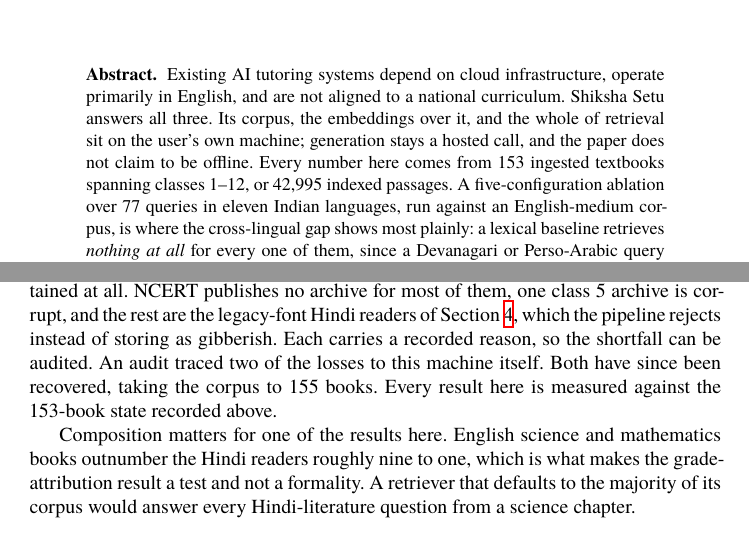
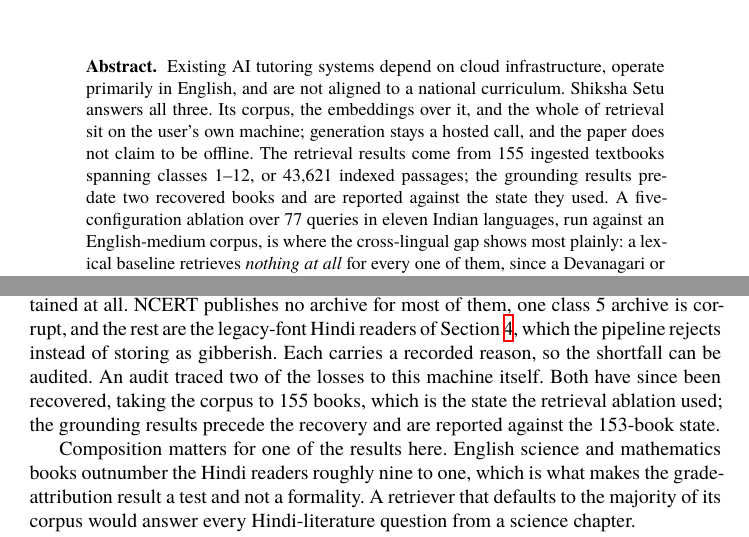
Before and after one commit to rachitranka25/SHIKSHASETU, a LaTeX paper (docs/SPRINGER_SHIKSHA_SETU.tex, which reads docs/shiksha_common.tex): two parts of pages 1 and 6 of 12, joined at a grey line, cut so that both start at the same text. Compiled offline with XeLaTeX; a missing font is replaced by an installed copy or a similar font.

Commit message:
Stop three sentences claiming one corpus state covers every result
Splitting the corpus state in two -- 153 books for grounding, 155 for the
retrieval ablation -- fixed the paragraph that reports it and left three
sentences elsewhere still asserting the old single state.

The abstract said "Every number here comes from 153 ingested textbooks
... or 42,995 indexed passages". The corpus section said "Every result here is
measured against the 153-book state recorded above". The conclusion said "The
reported evaluation rests on 153 ingested textbooks and 42,995 indexed
passages". After the split all three were false, and the abstract and the
conclusion are the two places a reviewer reads most carefully.

The earlier consistency audit missed them because it checked that each number
appeared with the same value everywhere, which was true. What was wrong was
the scope of the claim around the number, not the number. The audit now reads
the sentence: any sentence pairing "every result" or "all results" with the
153-book figures is flagged. Both builds come back clean.

```diff
--- a/docs/shiksha_common.tex
+++ b/docs/shiksha_common.tex
@@ -131,9 +131,9 @@
 
 \begin{abstract}
 \ifconf
-Existing AI tutoring systems depend on cloud infrastructure, operate primarily in English, and are not aligned to a national curriculum. Shiksha Setu answers all three. Its corpus, the embeddings over it, and the whole of retrieval sit on the user's own machine; generation stays a hosted call, and the paper does not claim to be offline. Every number here comes from 153 ingested textbooks spanning classes~1--12, or 42{,}995 indexed passages. A five-configuration ablation over 77 queries in eleven Indian languages, run against an English-medium corpus, is where the cross-lingual gap shows most plainly: a lexical baseline retrieves \emph{nothing at all} for every one of them, since a Devanagari or Perso-Arabic query shares no tokens with an English index. Embedding the question directly recovers 47 of 77. Rewriting it into English first recovers 66. Those nineteen queries are where the improvement comes from; the pooling the system deploys adds one more. A grounding score separates answers written from their retrieved passages from answers that drifted, by 0.360 in cosine similarity over 256 pairs. The threshold shipped before this work admitted 35 of 240 negatives. Half precision halves the embedding footprint to 1{,}083~MB, which is what puts it on a 4~GB machine. Ingestion catches something subtler: legacy Devanagari fonts that render 66\% of Hindi textbooks as Latin gibberish.
+Existing AI tutoring systems depend on cloud infrastructure, operate primarily in English, and are not aligned to a national curriculum. Shiksha Setu answers all three. Its corpus, the embeddings over it, and the whole of retrieval sit on the user's own machine; generation stays a hosted call, and the paper does not claim to be offline. The retrieval results come from 155 ingested textbooks spanning classes~1--12, or 43{,}621 indexed passages; the grounding results predate two recovered books and are reported against the state they used. A five-configuration ablation over 77 queries in eleven Indian languages, run against an English-medium corpus, is where the cross-lingual gap shows most plainly: a lexical baseline retrieves \emph{nothing at all} for every one of them, since a Devanagari or Perso-Arabic query shares no tokens with an English index. Embedding the question directly recovers 47 of 77. Rewriting it into English first recovers 66. Those nineteen queries are where the improvement comes from; the pooling the system deploys adds one more. A grounding score separates answers written from their retrieved passages from answers that drifted, by 0.360 in cosine similarity over 256 pairs. The threshold shipped before this work admitted 35 of 240 negatives. Half precision halves the embedding footprint to 1{,}083~MB, which is what puts it on a 4~GB machine. Ingestion catches something subtler: legacy Devanagari fonts that render 66\% of Hindi textbooks as Latin gibberish.
 \else
-Existing AI tutoring systems depend on cloud infrastructure, operate primarily in English, and are not aligned to a national curriculum. This paper presents Shiksha Setu, a local-retrieval tutoring platform for the Indian NCERT curriculum in which the corpus, its embeddings and the whole of retrieval are local. Generation is a hosted call, and the paper is explicit about which half is which, and does not claim to be offline. All results are measured against 153 ingested textbooks spanning classes~1--12 (1{,}542 chapters, 42{,}995 indexed passages), a corpus state recorded so the numbers are interpretable. Retrieval is evaluated by a five-configuration ablation over 22 queries in eleven Indian languages: a lexical baseline retrieves \emph{nothing at all}, because a Devanagari or Perso-Arabic query shares no tokens with an English index. Dense retrieval alone reaches 11 of 22, query rewriting alone 14, and pooling both, the deployed configuration, at $16\pm1$. A grounding score separating answers written from their retrieved passages from answers that drifted is calibrated on 256 pairs, not four examples, moving the shipped threshold from 0.55, which admitted 35 of 240 negatives, to 0.715, which admits none. The 0.360 separation reproduces under character $n$-gram TF-IDF and a second encoder family, so it is a property of the answers and not of one embedding space. Half-precision inference halves the embedding footprint to 1{,}083~MB at a mean cosine fidelity of 0.999998, verified by kernel-level peak resident set, enabling deployment on 4~GB machines. The pipeline audits its own sources, detecting legacy Devanagari fonts that render 66\% of Hindi textbooks as Latin gibberish, and a security audit repairs twelve vulnerabilities including a safety pipeline that failed open.
+Existing AI tutoring systems depend on cloud infrastructure, operate primarily in English, and are not aligned to a national curriculum. This paper presents Shiksha Setu, a local-retrieval tutoring platform for the Indian NCERT curriculum in which the corpus, its embeddings and the whole of retrieval are local. Generation is a hosted call, and the paper is explicit about which half is which, and does not claim to be offline. Retrieval is measured against 155 ingested textbooks spanning classes~1--12 (1{,}557 chapters, 43{,}621 indexed passages) and grounding against the 153-textbook state that preceded it, each result being reported with the corpus state it used. Retrieval is evaluated by a five-configuration ablation over 22 queries in eleven Indian languages: a lexical baseline retrieves \emph{nothing at all}, because a Devanagari or Perso-Arabic query shares no tokens with an English index. Dense retrieval alone reaches 11 of 22, query rewriting alone 14, and pooling both, the deployed configuration, at $16\pm1$. A grounding score separating answers written from their retrieved passages from answers that drifted is calibrated on 256 pairs, not four examples, moving the shipped threshold from 0.55, which admitted 35 of 240 negatives, to 0.715, which admits none. The 0.360 separation reproduces under character $n$-gram TF-IDF and a second encoder family, so it is a property of the answers and not of one embedding space. Half-precision inference halves the embedding footprint to 1{,}083~MB at a mean cosine fidelity of 0.999998, verified by kernel-level peak resident set, enabling deployment on 4~GB machines. The pipeline audits its own sources, detecting legacy Devanagari fonts that render 66\% of Hindi textbooks as Latin gibberish, and a security audit repairs twelve vulnerabilities including a safety pipeline that failed open.
 \fi
 \ifspringer
 \keywords{Retrieval-Augmented Generation \and Multilingual Education \and Local-Retrieval AI \and Indian Languages \and Curriculum-Aligned Tutoring \and Accessibility \and NCERT}
@@ -487,7 +487,7 @@
 \label{sec:evalcorpus}
 Each result is reported with the corpus state it was measured against. Grounding used \textbf{153 textbooks}, 138 English and 15 Hindi, 1{,}542 chapters and \textbf{42{,}995 passages}; two more were recovered before the retrieval ablation, which used \textbf{155 textbooks}, 1{,}557 chapters and \textbf{43{,}621 passages}. Every passage in both has an embedding, one lacking it being invisible to retrieval and not otherwise detectable. All twelve classes appear, from 3 books at class~1 to 34 at class~12.
 
-This is 155 of the 263-book taught curriculum. The remaining 108 cannot be obtained at all. NCERT publishes no archive for most of them, one class~5 archive is corrupt, and the rest are the legacy-font Hindi readers of Section~\ref{sec:legacy}, which the pipeline rejects instead of storing as gibberish. \ifconf Each carries a recorded reason, so the shortfall can be audited. An audit traced two of the losses to this machine itself. Both have since been recovered, taking the corpus to 155 books. Every result here is measured against the 153-book state recorded above. \else Each is recorded with its reason, so the shortfall can be audited rather than asserted. Auditing it found two books whose loss was not the source material's. One run exhausted the disk, and one chunk embedded to a non-finite vector, which a single-transaction commit turned into a whole rolled-back book. Both have since been recovered and the corpus now holds 155 books and 43{,}621 passages. Every result in this paper is measured against the 153-book state recorded here and has not been re-measured against the larger one. \fi
+This is 155 of the 263-book taught curriculum. The remaining 108 cannot be obtained at all. NCERT publishes no archive for most of them, one class~5 archive is corrupt, and the rest are the legacy-font Hindi readers of Section~\ref{sec:legacy}, which the pipeline rejects instead of storing as gibberish. \ifconf Each carries a recorded reason, so the shortfall can be audited. An audit traced two of the losses to this machine itself. Both have since been recovered, taking the corpus to 155 books, which is the state the retrieval ablation used; the grounding results precede the recovery and are reported against the 153-book state. \else Each is recorded with its reason, so the shortfall can be audited rather than asserted. Auditing it found two books whose loss was not the source material's. One run exhausted the disk, and one chunk embedded to a non-finite vector, which a single-transaction commit turned into a whole rolled-back book. Both have since been recovered and the corpus now holds 155 books and 43{,}621 passages, which the retrieval ablation used. The grounding results precede the recovery and have not been re-measured against the larger state. \fi
 
 Composition matters for one of the results here. English science and mathematics books outnumber the Hindi readers roughly nine to one, which is what makes the grade-attribution result\ifconf\else\ of Section~\ref{sec:grade}\fi{} a test and not a formality. A retriever that defaults to the majority of its corpus would answer every Hindi-literature question from a science chapter.
 
```
Also changed, not shown: docs/IEEE_CONFERENCE6_SHIKSHA_SETU.pdf, docs/SPRINGER_SHIKSHA_SETU.pdf, docs/shiksha_common.tex (2 more changed lines).
